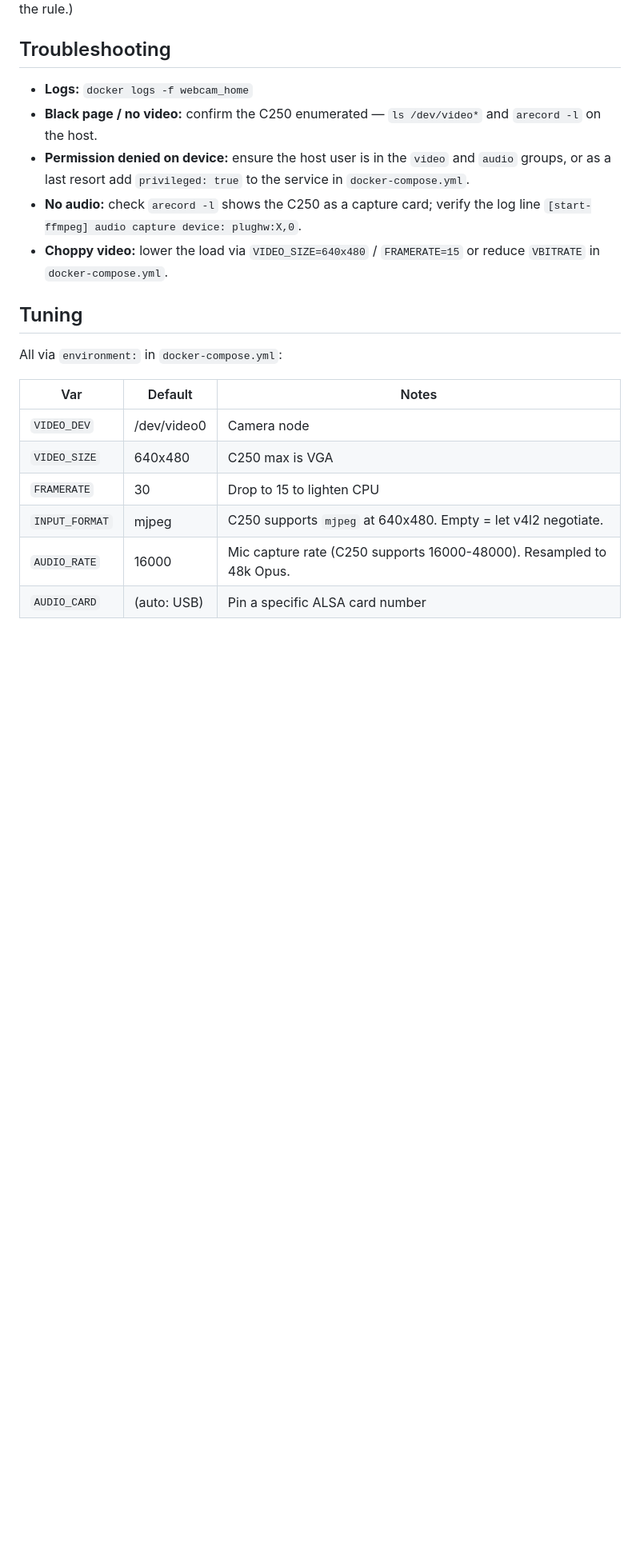
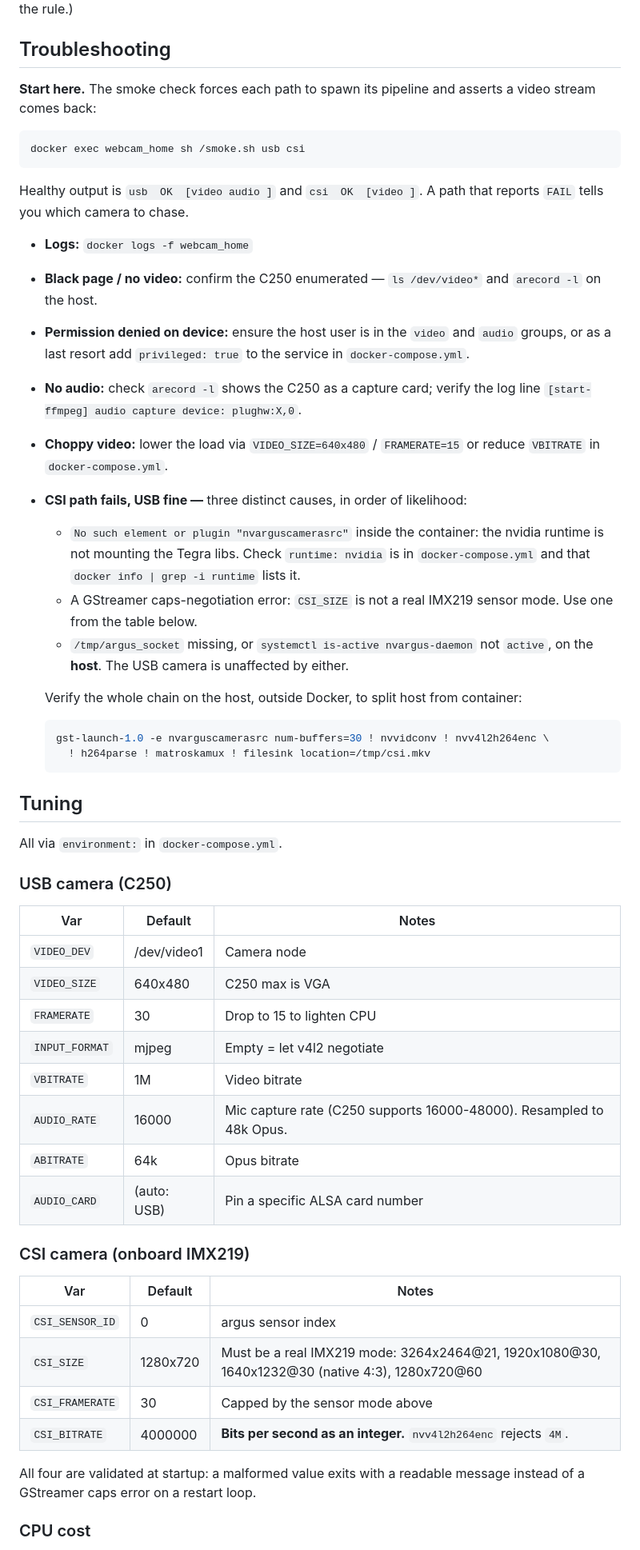
Before and after one commit to francescovigni/jetson-webrtc-cameras, a Markdown page: README.md, the part around one of its changes. Shown at 80% size. Drawn GitHub-style; blank space fills up the shorter version.

````diff
--- a/README.md
+++ b/README.md
@@ -135,6 +175,16 @@ points at a non-capture node, add `ATTR{index}=="0"` to the rule.)
 
 ## Troubleshooting
 
+**Start here.** The smoke check forces each path to spawn its pipeline and
+asserts a video stream comes back:
+
+```bash
+docker exec webcam_home sh /smoke.sh usb csi
+```
+
+Healthy output is `usb  OK  [video audio ]` and `csi  OK  [video ]`. A path that
+reports `FAIL` tells you which camera to chase.
+
 - **Logs:** `docker logs -f webcam_home`
 - **Black page / no video:** confirm the C250 enumerated —
   `ls /dev/video*` and `arecord -l` on the host.
@@ -145,16 +195,51 @@ points at a non-capture node, add `ATTR{index}=="0"` to the rule.)
   log line `[start-ffmpeg] audio capture device: plughw:X,0`.
 - **Choppy video:** lower the load via `VIDEO_SIZE=640x480` / `FRAMERATE=15` or
   reduce `VBITRATE` in `docker-compose.yml`.
+- **CSI path fails, USB fine —** three distinct causes, in order of likelihood:
+  - `No such element or plugin "nvarguscamerasrc"` inside the container: the
+    nvidia runtime is not mounting the Tegra libs. Check `runtime: nvidia` is in
+    `docker-compose.yml` and that `docker info | grep -i runtime` lists it.
+  - A GStreamer caps-negotiation error: `CSI_SIZE` is not a real IMX219 sensor
+    mode. Use one from the table below.
+  - `/tmp/argus_socket` missing, or `systemctl is-active nvargus-daemon` not
+    `active`, on the **host**. The USB camera is unaffected by either.
+
+  Verify the whole chain on the host, outside Docker, to split host from
+  container:
+
+  ```bash
+  gst-launch-1.0 -e nvarguscamerasrc num-buffers=30 ! nvvidconv ! nvv4l2h264enc \
+    ! h264parse ! matroskamux ! filesink location=/tmp/csi.mkv
+  ```
 
 ## Tuning
 
-All via `environment:` in `docker-compose.yml`:
+All via `environment:` in `docker-compose.yml`.
 
-| Var          | Default     | Notes                              |
-|--------------|-------------|------------------------------------|
-| `VIDEO_DEV`    | /dev/video0 | Camera node                                    |
+### USB camera (C250)
+
+| Var            | Default     | Notes                                          |
+|----------------|-------------|------------------------------------------------|
+| `VIDEO_DEV`    | /dev/video1 | Camera node                                    |
 | `VIDEO_SIZE`   | 640x480     | C250 max is VGA                                |
 | `FRAMERATE`    | 30          | Drop to 15 to lighten CPU                      |
-| `INPUT_FORMAT` | mjpeg       | C250 supports `mjpeg` at 640x480. Empty = let v4l2 negotiate. |
+| `INPUT_FORMAT` | mjpeg       | Empty = let v4l2 negotiate                     |
+| `VBITRATE`     | 1M          | Video bitrate                                  |
 | `AUDIO_RATE`   | 16000       | Mic capture rate (C250 supports 16000-48000). Resampled to 48k Opus. |
+| `ABITRATE`     | 64k         | Opus bitrate                                   |
 | `AUDIO_CARD`   | (auto: USB) | Pin a specific ALSA card number                |
+
+### CSI camera (onboard IMX219)
+
+| Var             | Default   | Notes                                                        |
+|-----------------|-----------|--------------------------------------------------------------|
+| `CSI_SENSOR_ID` | 0         | argus sensor index                                           |
+| `CSI_SIZE`      | 1280x720  | Must be a real IMX219 mode: 3264x2464@21, 1920x1080@30, 1640x1232@30 (native 4:3), 1280x720@60 |
+| `CSI_FRAMERATE` | 30        | Capped by the sensor mode above                              |
+| `CSI_BITRATE`   | 4000000   | **Bits per second as an integer.** `nvv4l2h264enc` rejects `4M`. |
+
+All four are validated at startup: a malformed value exits with a readable
+message instead of a GStreamer caps error on a restart loop.
+
+### CPU cost
+
````
Also changed, not shown: other parts of README.md (+71 -20 lines).
